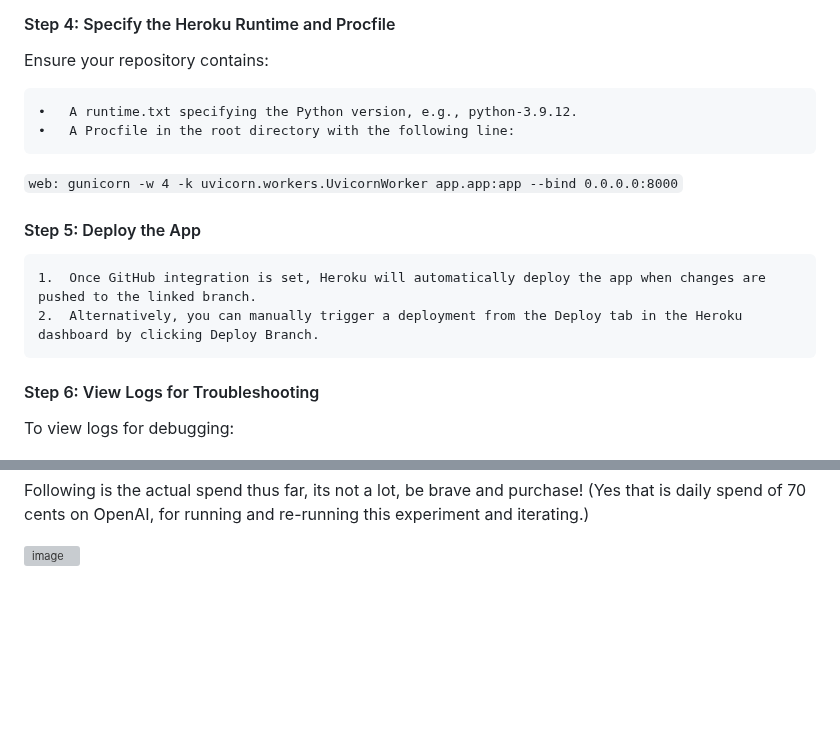
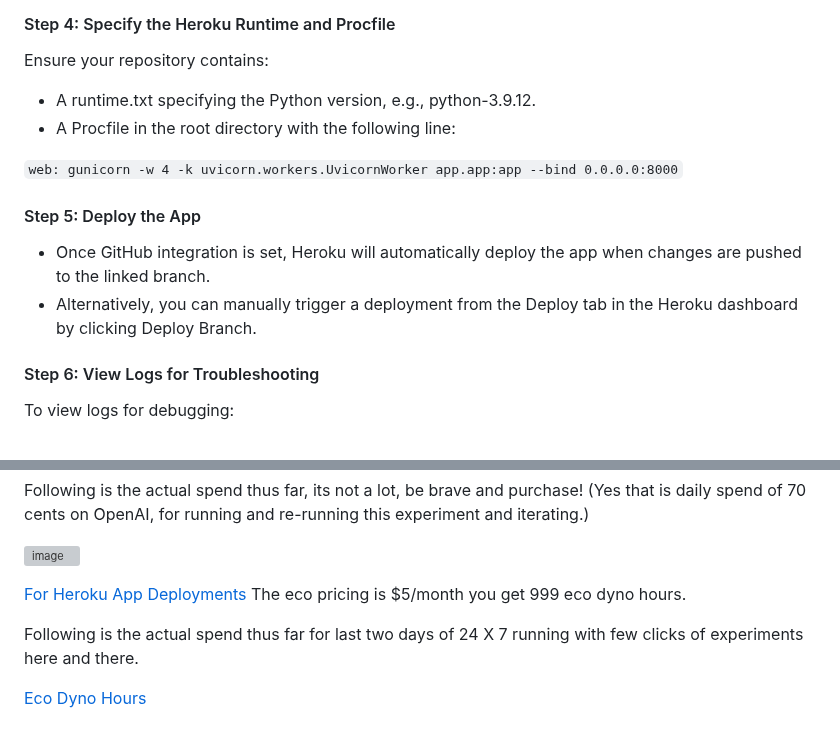
Before and after one commit to codekunoichi/clinical_insights_ai, a Markdown page: README.md, 2 parts joined by grey strips. GitHub-like rendering; blank space fills up the shorter version; grey boxes are pictures that could not be loaded.

Commit message:
Add heroku spend thus far

````diff
--- a/README.md
+++ b/README.md
@@ -161,17 +161,17 @@ Replace <your-app-name> with a unique name for your app.
 
 Ensure your repository contains:
 
-	•	A runtime.txt specifying the Python version, e.g., python-3.9.12.
-	•	A Procfile in the root directory with the following line:
+- A runtime.txt specifying the Python version, e.g., python-3.9.12.
+- A Procfile in the root directory with the following line:
 
-```web: gunicorn -w 4 -k uvicorn.workers.UvicornWorker app.app:app --bind 0.0.0.0:8000```
+``` web: gunicorn -w 4 -k uvicorn.workers.UvicornWorker app.app:app --bind 0.0.0.0:8000 ```
 
 
 
 #### Step 5: Deploy the App
 
-	1.	Once GitHub integration is set, Heroku will automatically deploy the app when changes are pushed to the linked branch.
-	2.	Alternatively, you can manually trigger a deployment from the Deploy tab in the Heroku dashboard by clicking Deploy Branch.
+- Once GitHub integration is set, Heroku will automatically deploy the app when changes are pushed to the linked branch.
+- Alternatively, you can manually trigger a deployment from the Deploy tab in the Heroku dashboard by clicking Deploy Branch.
 
 #### Step 6: View Logs for Troubleshooting
 
@@ -199,3 +199,10 @@ For pricing details, check out:
 Following is the actual spend thus far, its not a lot, be brave and purchase! (Yes that is daily spend of 70 cents on OpenAI, for running and re-running this experiment and iterating.)
 
 ![image](https://github.com/user-attachments/assets/1b53162f-7227-480e-9bdb-94676c936bc6)
+
+[For Heroku App Deployments](https://www.heroku.com/pricing?)
+The eco pricing is $5/month you get 999 eco dyno hours.
+
+Following is the actual spend thus far for last two days of 24 X 7 running with few clicks of experiments here and there.
+
+[Eco Dyno Hours](https://devcenter.heroku.com/articles/eco-dyno-hours)
````
